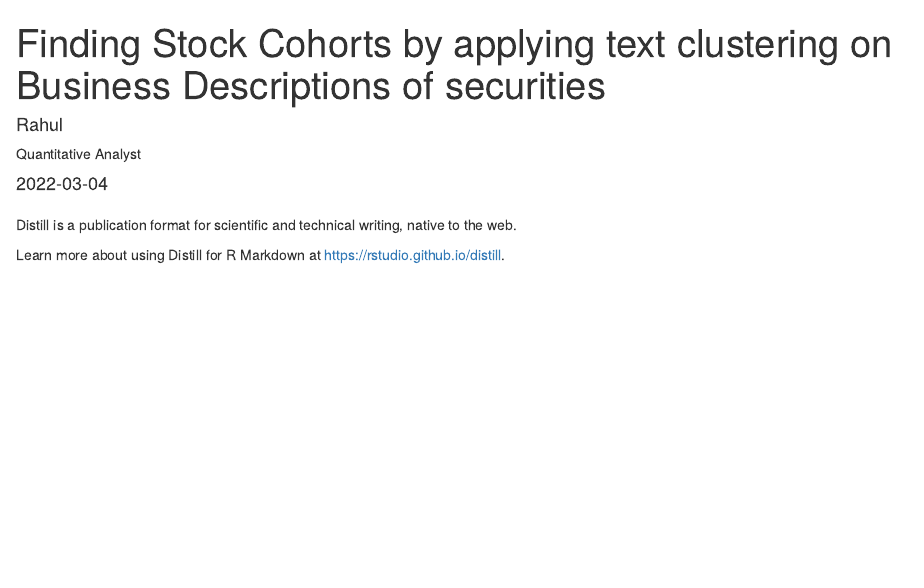
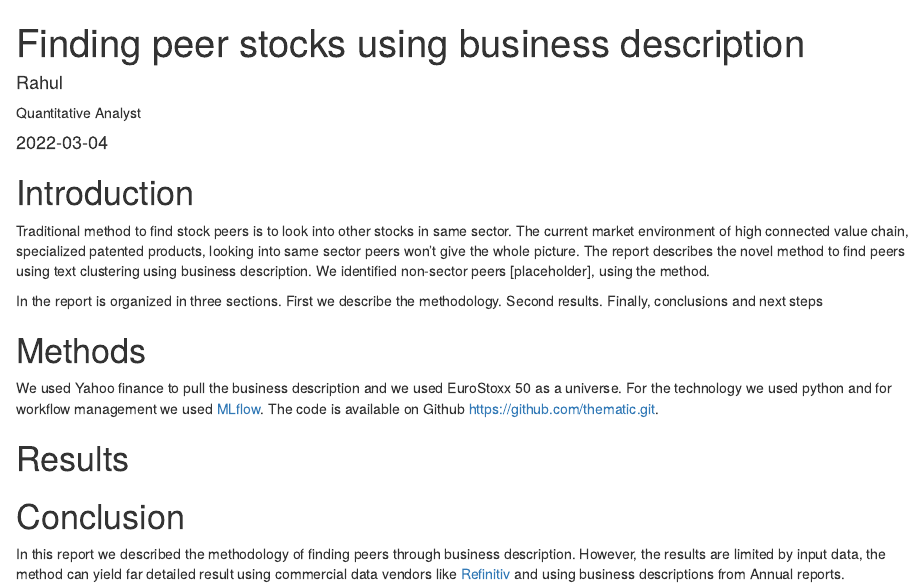
Before and after one commit to r2rahul/thematic, an R Markdown document (doc/report.Rmd): the page in a window 1100 px wide, from its top. Rendered offline with R 4.5, knitr and Pandoc, with nearby package versions; drawn as R Markdown's standard HTML page in place of the format the file asks for.

Commit message:
Created template for report

````diff
--- a/doc/report.Rmd
+++ b/doc/report.Rmd
@@ -1,7 +1,7 @@
 ---
-title: "Finding Stock Cohorts by applying text clustering on Business Descriptions of securities"
+title: "Finding peer stocks using business description"
 description: |
-  This article looks at finding peer stocks using business description.
+  This article looks at finding stock peers by applying text clustering on business descriptions of securities.
 author:
   - name: Rahul
     url: https://r2rahul.github.io
@@ -9,13 +9,25 @@ author:
     affiliation_url: https://r2rahul.github.io
     orcid_id: 0000-0002-0144-1022
 date: "`r Sys.Date()`"
-output: distill::distill_article
+output:
+  distill::distill_article:
+    toc: true
 ---
 
 ```{r setup, include=FALSE}
 knitr::opts_chunk$set(echo = FALSE)
 ```
 
-Distill is a publication format for scientific and technical writing, native to the web.
+# Introduction
+Traditional method to find stock peers is to look into other stocks in same sector. The current market environment of high connected value chain, specialized patented products, looking into same sector peers won't give the whole picture. The report describes the novel method to find peers using text clustering using business description. We identified non-sector peers [placeholder], using the method.
 
-Learn more about using Distill for R Markdown at <https://rstudio.github.io/distill>.
+In the report is organized in three sections. First we describe the methodology.  Second results. Finally, conclusions and next steps
+
+# Methods
+We used Yahoo finance to pull the business description and we used EuroStoxx 50 as a universe. For the technology we used python and for workflow management we used [MLflow](https://www.mlflow.org/). The code is available on Github [https://github.com/thematic.git](https://github.com/thematic.git).
+
+# Results
+
+# Conclusion
+
+In this report we described the methodology of finding peers through business description. However, the results are limited by input data, the method can yield far detailed result using commercial data vendors like [Refinitiv](https://www.refinitiv.com/en) and using business descriptions from Annual reports.
````
